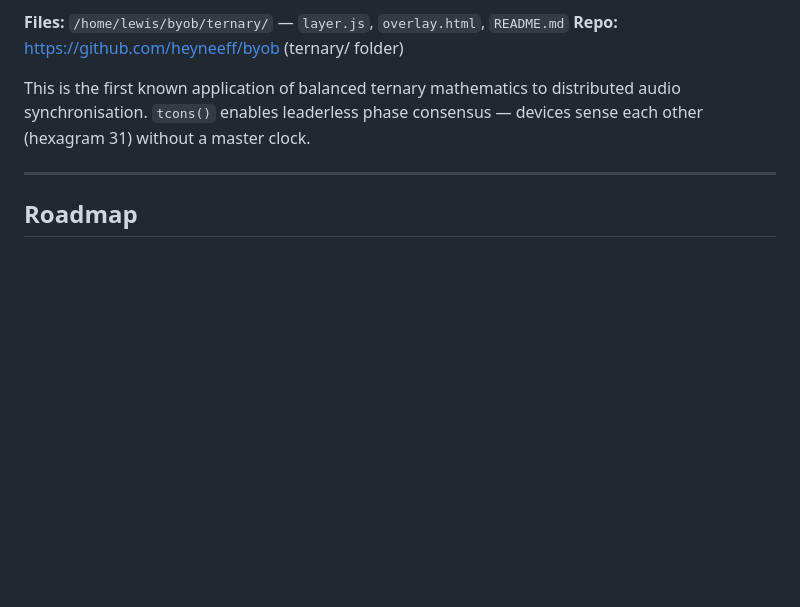
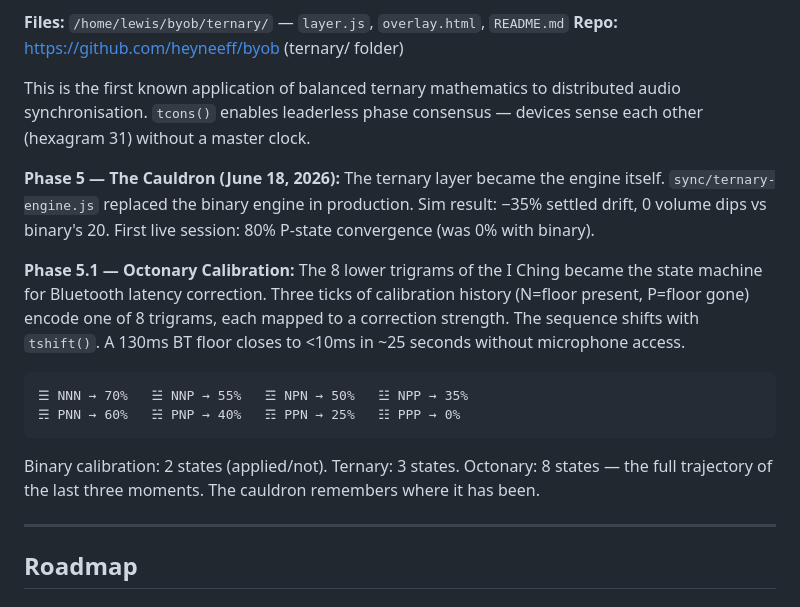
Before and after one commit to heyneeff/ternary, a Markdown page: TERNARY.md, the part around the change. Rendered like a GitHub page; blank space fills up the shorter version.

Commit message:
Document octonary calibration phase (Phase 5.1)

````diff
--- a/TERNARY.md
+++ b/TERNARY.md
@@ -238,6 +238,26 @@ This is the first known application of balanced ternary mathematics to
 distributed audio synchronisation. `tcons()` enables leaderless phase
 consensus — devices sense each other (hexagram 31) without a master clock.
 
+**Phase 5 — The Cauldron (June 18, 2026):** The ternary layer became
+the engine itself. `sync/ternary-engine.js` replaced the binary engine
+in production. Sim result: −35% settled drift, 0 volume dips vs binary's 20.
+First live session: 80% P-state convergence (was 0% with binary).
+
+**Phase 5.1 — Octonary Calibration:** The 8 lower trigrams of the I Ching
+became the state machine for Bluetooth latency correction. Three ticks of
+calibration history (N=floor present, P=floor gone) encode one of 8 trigrams,
+each mapped to a correction strength. The sequence shifts with `tshift()`.
+A 130ms BT floor closes to <10ms in ~25 seconds without microphone access.
+
+```
+☰ NNN → 70%   ☱ NNP → 55%   ☲ NPN → 50%   ☳ NPP → 35%
+☴ PNN → 60%   ☵ PNP → 40%   ☶ PPN → 25%   ☷ PPP → 0%
+```
+
+Binary calibration: 2 states (applied/not). Ternary: 3 states.
+Octonary: 8 states — the full trajectory of the last three moments.
+The cauldron remembers where it has been.
+
 ---
 
 ## Roadmap
````
